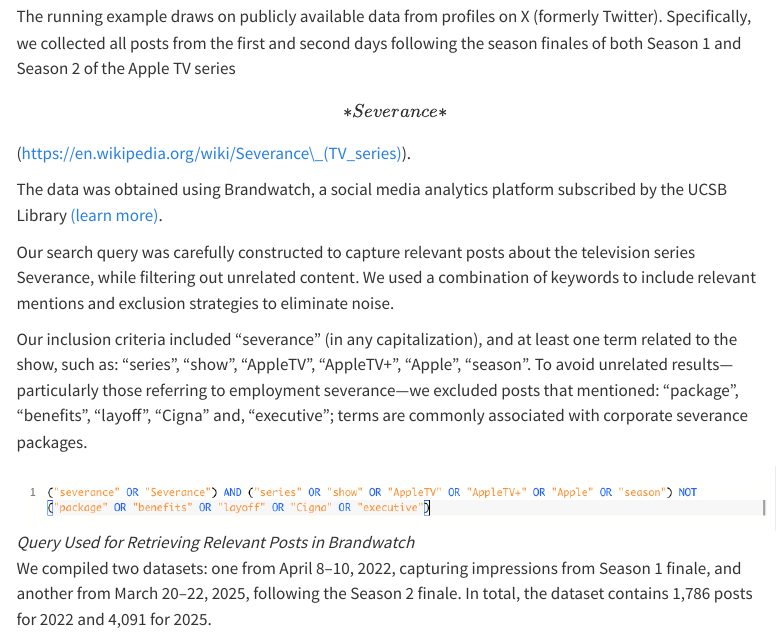
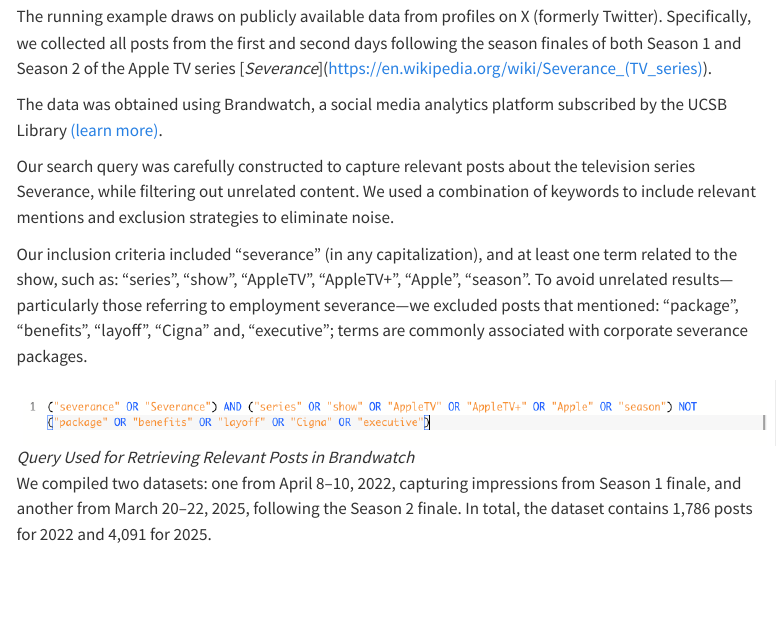
Before and after one commit to rcurty/sentiment-analysis-workshop, a Quarto document (02_setup.qmd): the page in a window 1100 px wide, from 1160 px down. Rendered offline with R 4.5, knitr and Pandoc in place of Quarto, with nearby package versions; the code chunks are not run, so their results and figures are left out; menus at the side of the page are left out.

Commit message:
link fix r2

```diff
--- a/02_setup.qmd
+++ b/02_setup.qmd
@@ -44,7 +44,7 @@
 
 ## Project File & Sample Data
 
-The running example draws on publicly available data from profiles on X (formerly Twitter). Specifically, we collected all posts from the first and second days following the season finales of both Season 1 and Season 2 of the Apple TV series \[*Severance*\](https://en.wikipedia.org/wiki/Severance\_(TV_series)).
+The running example draws on publicly available data from profiles on X (formerly Twitter). Specifically, we collected all posts from the first and second days following the season finales of both Season 1 and Season 2 of the Apple TV series \[*Severance*](<https://en.wikipedia.org/wiki/Severance_(TV_series)>).
 
 The data was obtained using Brandwatch, a social media analytics platform subscribed by the UCSB Library [(learn more)](https://www.library.ucsb.edu/dreamlab/brandwatch).
 
```
